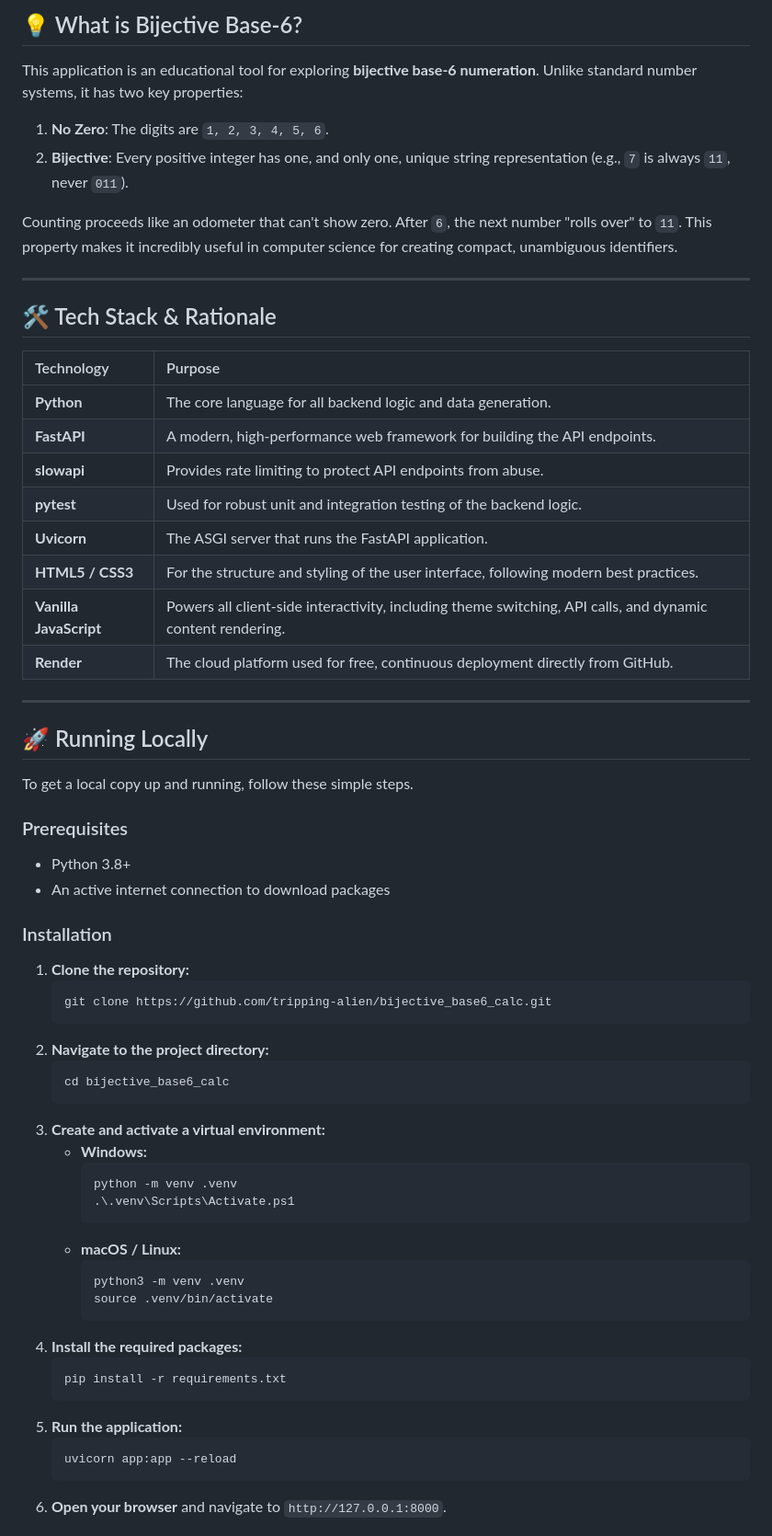
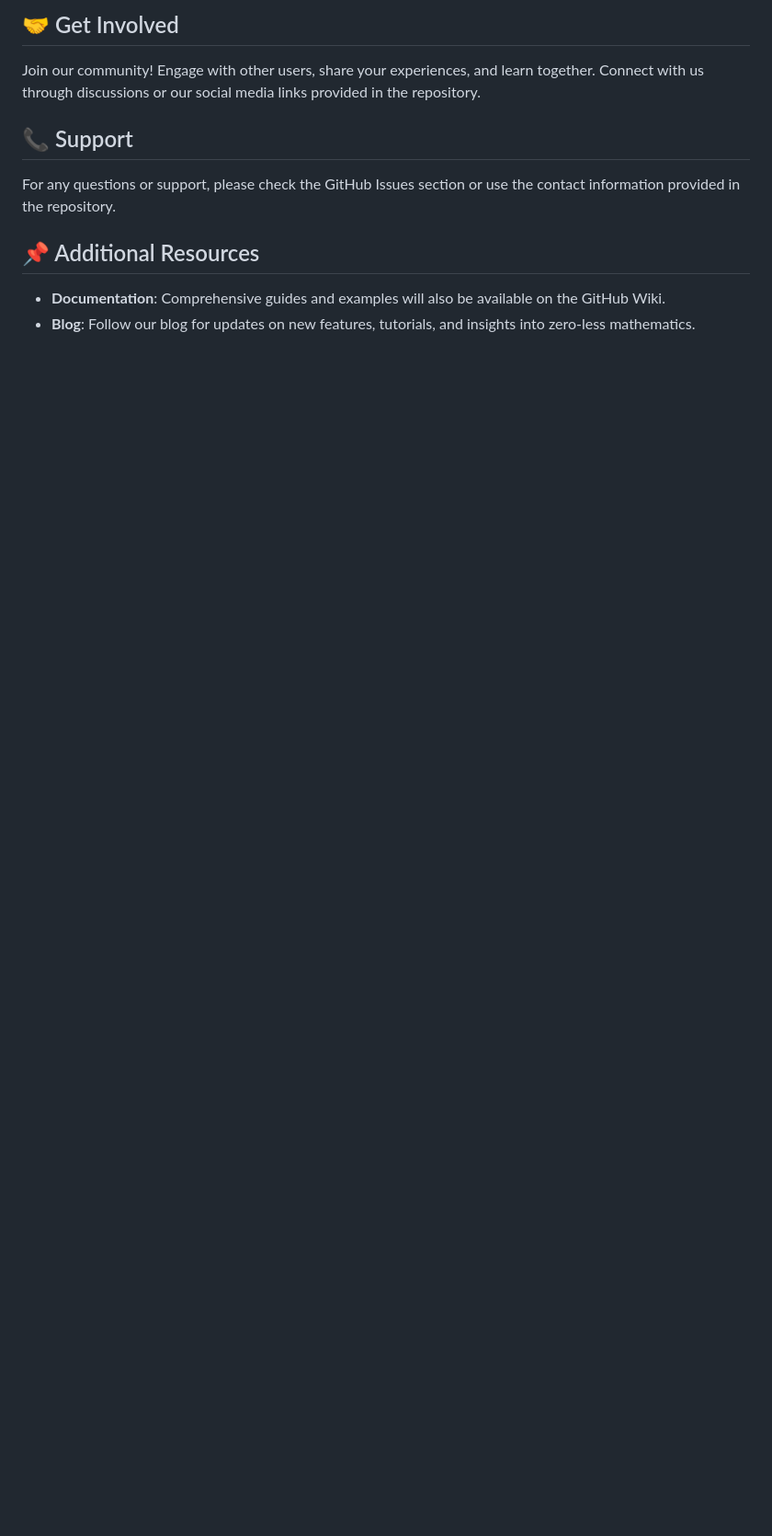
Before and after one commit to finder-ui/bijective_base6_calc, a Markdown page: README.md, the part around the change printed below. Shown: that part at 92% size. GitHub-like rendering; blank space fills up the shorter version.

````diff
--- a/README.md
+++ b/README.md
@@ -38,67 +53,11 @@ Dive into the fascinating world of zero-less mathematics with this interactive w
 
-## 💡 What is Bijective Base-6?
+## 🤝 Get Involved
+Join our community! Engage with other users, share your experiences, and learn together. Connect with us through discussions or our social media links provided in the repository.
 
-This application is an educational tool for exploring **bijective base-6 numeration**. Unlike standard number systems, it has two key properties:
+## 📞 Support
+For any questions or support, please check the GitHub Issues section or use the contact information provided in the repository.
 
-1.  **No Zero**: The digits are `1, 2, 3, 4, 5, 6`.
-2.  **Bijective**: Every positive integer has one, and only one, unique string representation (e.g., `7` is always `11`, never `011`).
+## 📌 Additional Resources
+- **Documentation**: Comprehensive guides and examples will also be available on the GitHub Wiki.
+- **Blog**: Follow our blog for updates on new features, tutorials, and insights into zero-less mathematics.
 
-Counting proceeds like an odometer that can't show zero. After `6`, the next number "rolls over" to `11`. This property makes it incredibly useful in computer science for creating compact, unambiguous identifiers.
-
----
-
-## 🛠️ Tech Stack & Rationale
-
-| Technology | Purpose |
-| :--- | :--- |
-| **Python** | The core language for all backend logic and data generation. |
-| **FastAPI** | A modern, high-performance web framework for building the API endpoints. |
-| **slowapi** | Provides rate limiting to protect API endpoints from abuse. |
-| **pytest** | Used for robust unit and integration testing of the backend logic. |
-| **Uvicorn** | The ASGI server that runs the FastAPI application. |
-| **HTML5 / CSS3** | For the structure and styling of the user interface, following modern best practices. |
-| **Vanilla JavaScript** | Powers all client-side interactivity, including theme switching, API calls, and dynamic content rendering. |
-| **Render** | The cloud platform used for free, continuous deployment directly from GitHub. |
-
----
-
-## 🚀 Running Locally
-
-To get a local copy up and running, follow these simple steps.
-
-### Prerequisites
-
-- Python 3.8+
-- An active internet connection to download packages
-
-### Installation
-
-1.  **Clone the repository:**
-    ```sh
-    git clone https://github.com/tripping-alien/bijective_base6_calc.git
-    ```
-2.  **Navigate to the project directory:**
-    ```sh
-    cd bijective_base6_calc
-    ```
-3.  **Create and activate a virtual environment:**
-    - **Windows:**
-      ```sh
-      python -m venv .venv
-      .\.venv\Scripts\Activate.ps1
-      ```
-    - **macOS / Linux:**
-      ```sh
-      python3 -m venv .venv
-      source .venv/bin/activate
-      ```
-4.  **Install the required packages:**
-    ```sh
-    pip install -r requirements.txt
-    ```
-5.  **Run the application:**
-    ```sh
-    uvicorn app:app --reload
-    ```
-6.  **Open your browser** and navigate to `http://127.0.0.1:8000`.
-
````
Also changed, not shown: other parts of README.md (+42 -43 lines).
